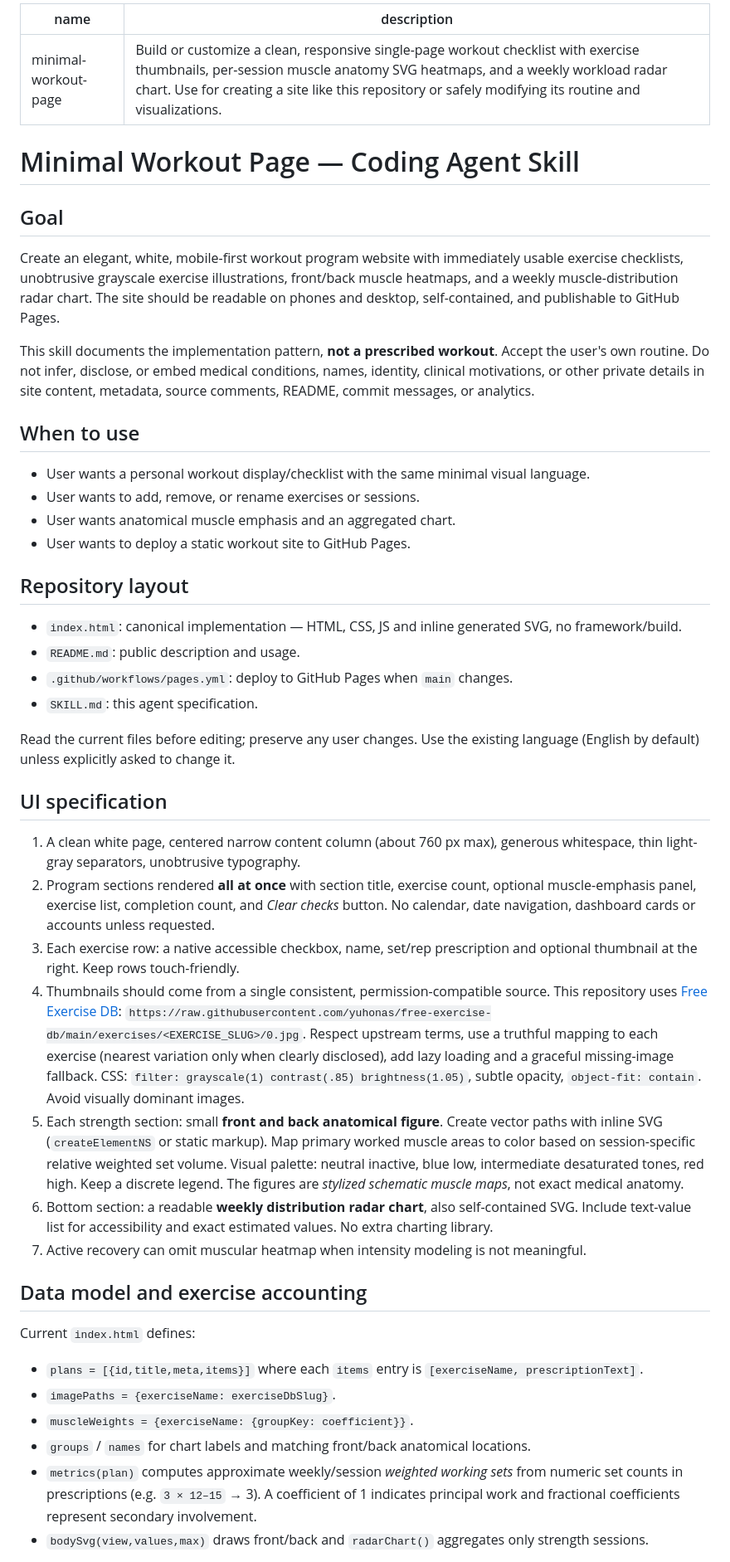
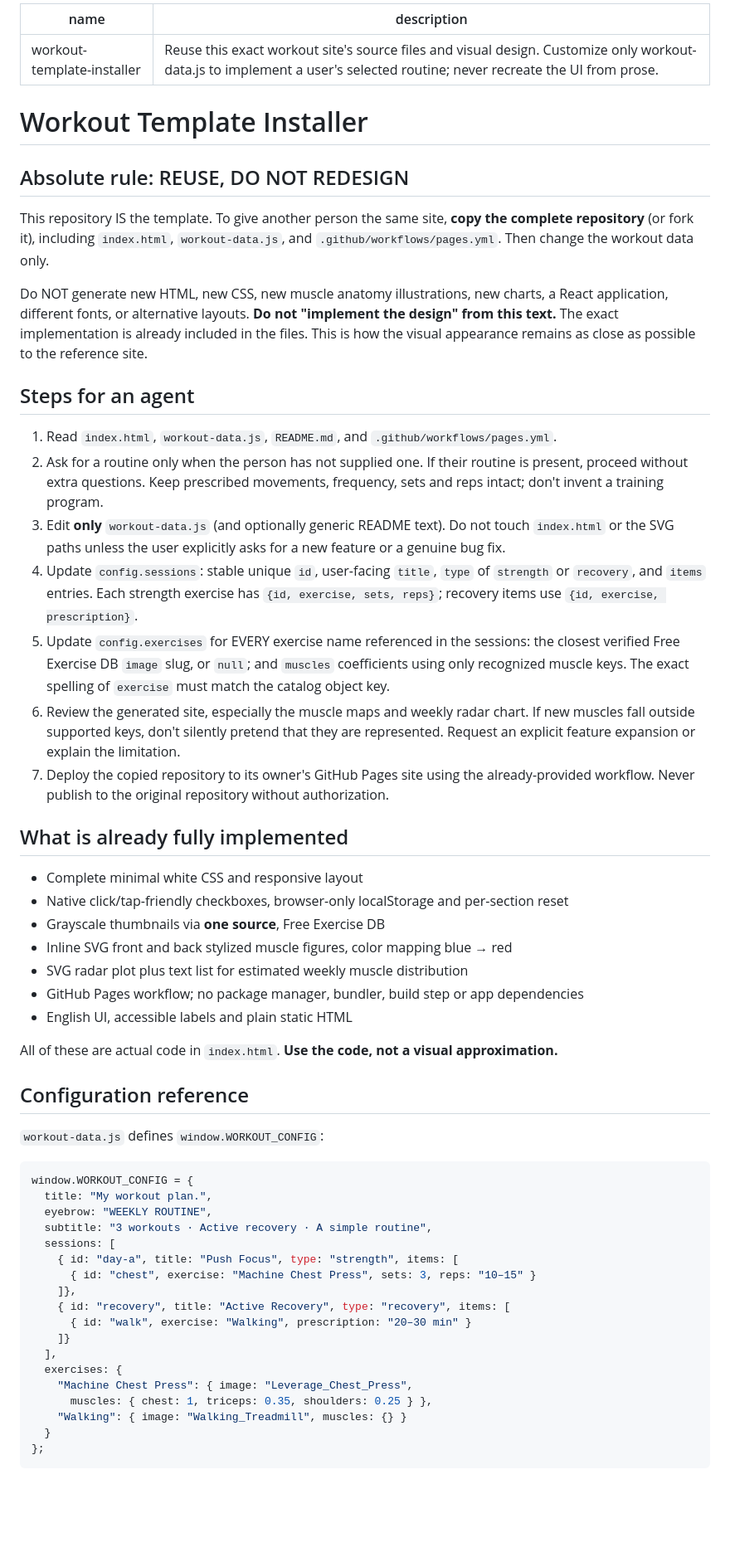
Before and after one commit to hmetgundogdu/my-egzersize-program, a Markdown page: SKILL.md, the part around one of its changes. Shown at 83% size. Rendered like a GitHub page; blank space fills up the shorter version.

Commit message:
Make skill reuse exact source template and data-only customization

````diff
--- a/SKILL.md
+++ b/SKILL.md
@@ -1,44 +1,56 @@
 ---
-name: minimal-workout-page
-description: Build or customize a clean, responsive single-page workout checklist with exercise thumbnails, per-session muscle anatomy SVG heatmaps, and a weekly workload radar chart. Use for creating a site like this repository or safely modifying its routine and visualizations.
+name: workout-template-installer
+description: Reuse this exact workout site's source files and visual design. Customize only workout-data.js to implement a user's selected routine; never recreate the UI from prose.
 ---
 
-# Minimal Workout Page — Coding Agent Skill
+# Workout Template Installer
 
-## Goal
-Create an elegant, white, mobile-first workout program website with immediately usable exercise checklists, unobtrusive grayscale exercise illustrations, front/back muscle heatmaps, and a weekly muscle-distribution radar chart. The site should be readable on phones and desktop, self-contained, and publishable to GitHub Pages.
+## Absolute rule: REUSE, DO NOT REDESIGN
+This repository IS the template. To give another person the same site, **copy the complete repository** (or fork it), including `index.html`, `workout-data.js`, and `.github/workflows/pages.yml`. Then change the workout data only.
 
-This skill documents the implementation pattern, **not a prescribed workout**. Accept the user's own routine. Do not infer, disclose, or embed medical conditions, names, identity, clinical motivations, or other private details in site content, metadata, source comments, README, commit messages, or analytics.
+Do NOT generate new HTML, new CSS, new muscle anatomy illustrations, new charts, a React application, different fonts, or alternative layouts. **Do not "implement the design" from this text.** The exact implementation is already included in the files. This is how the visual appearance remains as close as possible to the reference site.
 
-## When to use
-- User wants a personal workout display/checklist with the same minimal visual language.
-- User wants to add, remove, or rename exercises or sessions.
-- User wants anatomical muscle emphasis and an aggregated chart.
-- User wants to deploy a static workout site to GitHub Pages.
+## Steps for an agent
+1. Read `index.html`, `workout-data.js`, `README.md`, and `.github/workflows/pages.yml`.
+2. Ask for a routine only when the person has not supplied one. If their routine is present, proceed without extra questions. Keep prescribed movements, frequency, sets and reps intact; don't invent a training program.
+3. Edit **only** `workout-data.js` (and optionally generic README text). Do not touch `index.html` or the SVG paths unless the user explicitly asks for a new feature or a genuine bug fix.
+4. Update `config.sessions`: stable unique `id`, user-facing `title`, `type` of `strength` or `recovery`, and `items` entries. Each strength exercise has `{id, exercise, sets, reps}`; recovery items use `{id, exercise, prescription}`.
+5. Update `config.exercises` for EVERY exercise name referenced in the sessions: the closest verified Free Exercise DB `image` slug, or `null`; and `muscles` coefficients using only recognized muscle keys. The exact spelling of `exercise` must match the catalog object key.
+6. Review the generated site, especially the muscle maps and weekly radar chart. If new muscles fall outside supported keys, don't silently pretend that they are represented. Request an explicit feature expansion or explain the limitation.
+7. Deploy the copied repository to its owner's GitHub Pages site using the already-provided workflow. Never publish to the original repository without authorization.
 
-## Repository layout
-- `index.html`: canonical implementation — HTML, CSS, JS and inline generated SVG, no framework/build.
-- `README.md`: public description and usage.
-- `.github/workflows/pages.yml`: deploy to GitHub Pages when `main` changes.
-- `SKILL.md`: this agent specification.
+## What is already fully implemented
+- Complete minimal white CSS and responsive layout
+- Native click/tap-friendly checkboxes, browser-only localStorage and per-section reset
+- Grayscale thumbnails via **one source**, Free Exercise DB
+- Inline SVG front and back stylized muscle figures, color mapping blue → red
+- SVG radar plot plus text list for estimated weekly muscle distribution
+- GitHub Pages workflow; no package manager, bundler, build step or app dependencies
+- English UI, accessible labels and plain static HTML
 
-Read the current files before editing; preserve any user changes. Use the existing language (English by default) unless explicitly asked to change it.
+All of these are actual code in `index.html`. **Use the code, not a visual approximation.**
 
-## UI specification
-1. A clean white page, centered narrow content column (about 760 px max), generous whitespace, thin light-gray separators, unobtrusive typography.
-2. Program sections rendered **all at once** with section title, exercise count, optional muscle-emphasis panel, exercise list, completion count, and *Clear checks* button. No calendar, date navigation, dashboard cards or accounts unless requested.
-3. Each exercise row: a native accessible checkbox, name, set/rep prescription and optional thumbnail at the right. Keep rows touch-friendly.
-4. Thumbnails should come from a single consistent, permission-compatible source. This repository uses [Free Exercise DB](https://github.com/yuhonas/free-exercise-db): `https://raw.githubusercontent.com/yuhonas/free-exercise-db/main/exercises/<EXERCISE_SLUG>/0.jpg`. Respect upstream terms, use a truthful mapping to each exercise (nearest variation only when clearly disclosed), add lazy loading and a graceful missing-image fallback. CSS: `filter: grayscale(1) contrast(.85) brightness(1.05)`, subtle opacity, `object-fit: contain`. Avoid visually dominant images.
-5. Each strength section: small **front and back anatomical figure**. Create vector paths with inline SVG (`createElementNS` or static markup). Map primary worked muscle areas to color based on session-specific relative weighted set volume. Visual palette: neutral inactive, blue low, intermediate desaturated tones, red high. Keep a discrete legend. The figures are *stylized schematic muscle maps*, not exact medical anatomy.
-6. Bottom section: a readable **weekly distribution radar chart**, also self-contained SVG. Include text-value list for accessibility and exact estimated values. No extra charting library.
-7. Active recovery can omit muscular heatmap when intensity modeling is not meaningful.
+## Configuration reference
+`workout-data.js` defines `window.WORKOUT_CONFIG`:
 
-## Data model and exercise accounting
-Current `index.html` defines:
-- `plans = [{id,title,meta,items}]` where each `items` entry is `[exerciseName, prescriptionText]`.
-- `imagePaths = {exerciseName: exerciseDbSlug}`.
-- `muscleWeights = {exerciseName: {groupKey: coefficient}}`.
-- `groups` / `names` for chart labels and matching front/back anatomical locations.
-- `metrics(plan)` computes approximate weekly/session *weighted working sets* from numeric set counts in prescriptions (e.g. `3 × 12–15` → 3). A coefficient of 1 indicates principal work and fractional coefficients represent secondary involvement.
-- `bodySvg(view,values,max)` draws front/back and `radarChart()` aggregates only strength sessions.
+```js
+window.WORKOUT_CONFIG = {
+  title: "My workout plan.",
+  eyebrow: "WEEKLY ROUTINE",
+  subtitle: "3 workouts · Active recovery · A simple routine",
+  sessions: [
+    { id: "day-a", title: "Push Focus", type: "strength", items: [
+      { id: "chest", exercise: "Machine Chest Press", sets: 3, reps: "10–15" }
+    ]},
+    { id: "recovery", title: "Active Recovery", type: "recovery", items: [
+      { id: "walk", exercise: "Walking", prescription: "20–30 min" }
+    ]}
+  ],
+  exercises: {
+    "Machine Chest Press": { image: "Leverage_Chest_Press",
+      muscles: { chest: 1, triceps: 0.35, shoulders: 0.25 } },
+    "Walking": { image: "Walking_Treadmill", muscles: {} }
+  }
+};
+```
 
````
Also changed, not shown: other parts of SKILL.md (+23 -26 lines).
